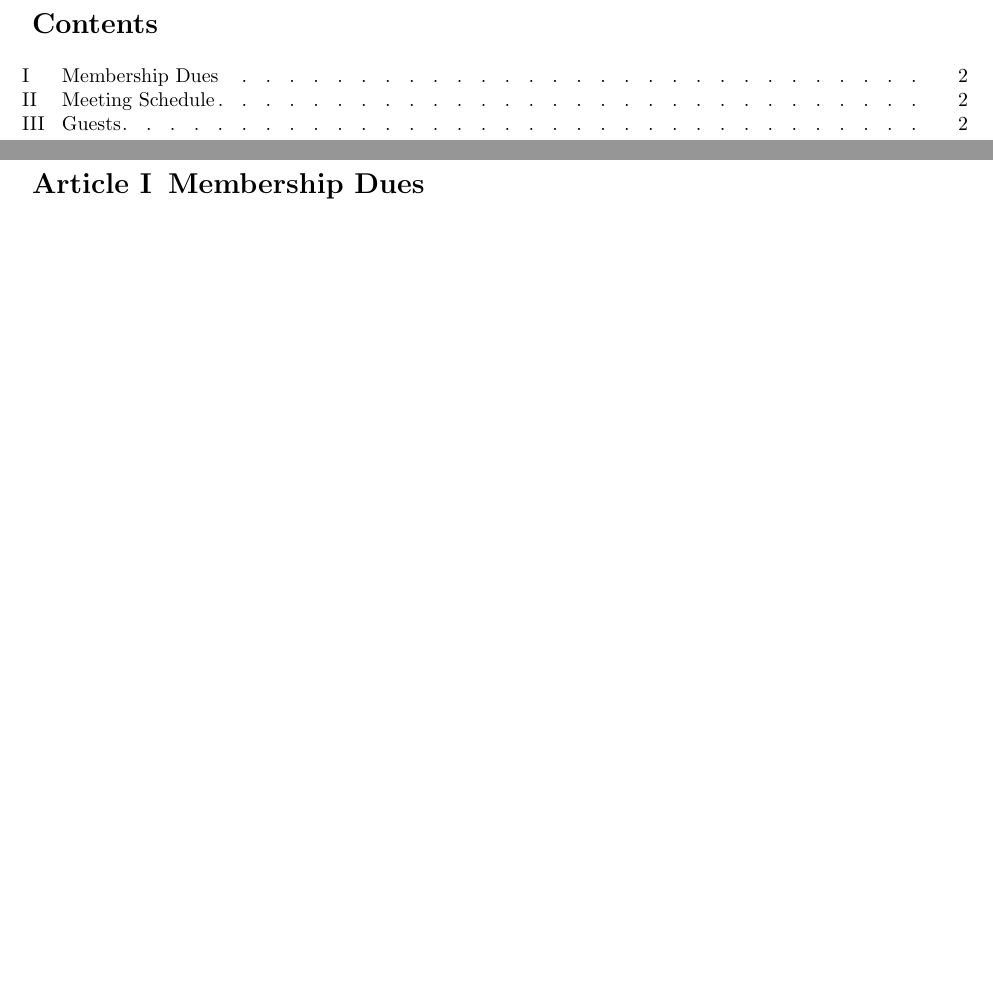
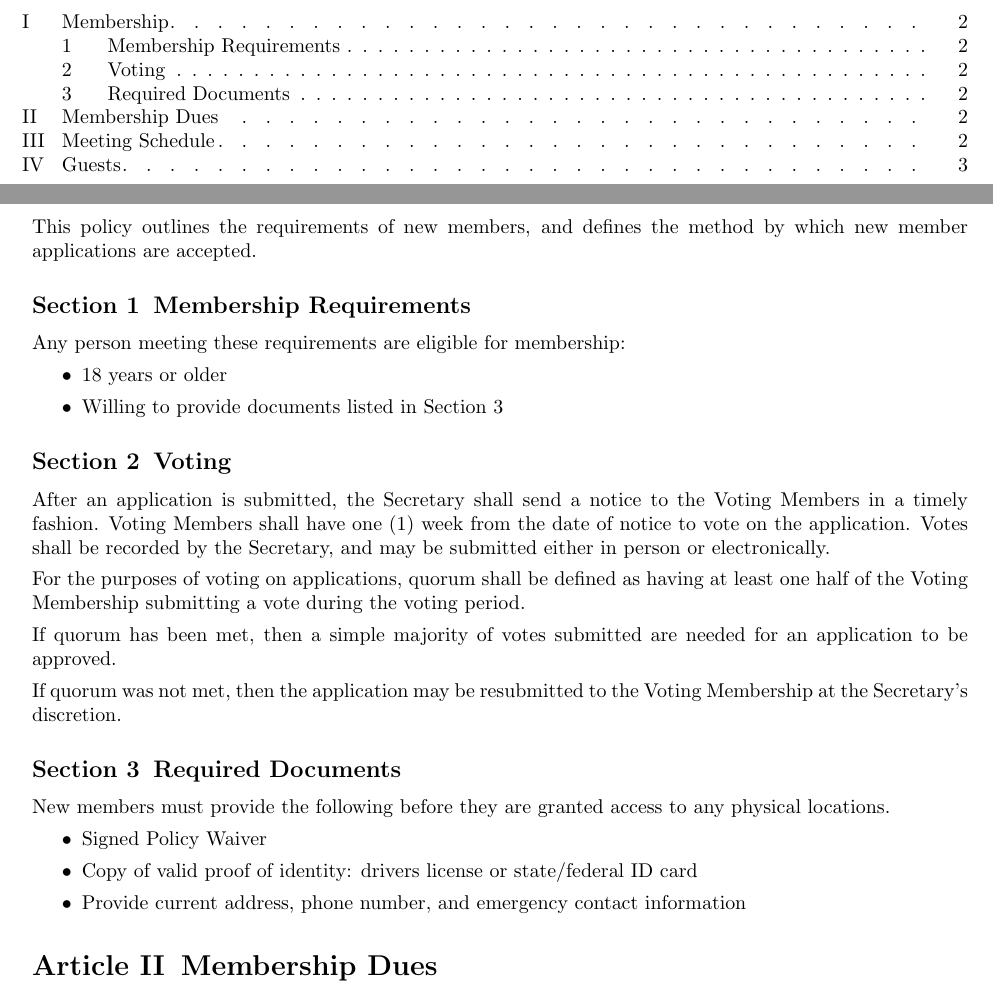
Before and after one commit to Skillhouse/bylaws, a LaTeX document (policy.tex): two parts of pages 2 and 3 of 3 before the commit and two parts of pages 2 and 3 of 4 after it, joined at a grey line, cut at the place of the change, the shorter picture padded with empty space. Compiled offline with pdfLaTeX.

Commit message:
Bylaw change to move membership requirements and voting procedure to the Policy Documents. New policy created to allow for electronic voting on applications, and to list required documentation.

```diff
--- a/policy.tex
+++ b/policy.tex
@@ -67,6 +67,48 @@
 \tableofcontents
 \newpage
 
+\section{Membership}
+This policy outlines the requirements of new members, and defines the method by
+which new member applications are accepted.
+
+\subsection{Membership Requirements}
+
+Any person meeting these requirements are eligible for membership:
+\begin{itemize}
+    \item 18 years or older
+    \item Willing to provide documents listed in \ref{memberdocs}
+\end{itemize}
+
+\subsection{Voting}
+After an application is submitted, the Secretary shall send a notice to the
+Voting Members in a timely fashion. Voting Members shall have one (1) week from
+the date of notice to vote on the application. Votes shall be recorded by the
+Secretary, and may be submitted either in person or electronically.
+
+For the purposes of voting on applications, quorum shall be defined as having at
+least one half of the Voting Membership submitting a vote during the voting
+period.
+
+If quorum has been met, then a simple majority of votes submitted are needed for
+an application to be approved.
+
+If quorum was not met, then the application may be resubmitted to the Voting
+Membership at the Secretary's discretion.
+
+\subsection{Required Documents}
+\label{memberdocs}
+
+New members must provide the following before they are granted access to any
+physical locations.
+
+\begin{itemize}
+    \item Signed Policy Waiver
+    \item Copy of valid proof of identity: drivers license or state/federal ID
+    card
+    \item Provide current address, phone number, and emergency contact
+    information
+\end{itemize}
+
 \section{Membership Dues}
 \label{dues}
 
```
Also changed, not shown: bylaws.tex (+2 -3 lines).
